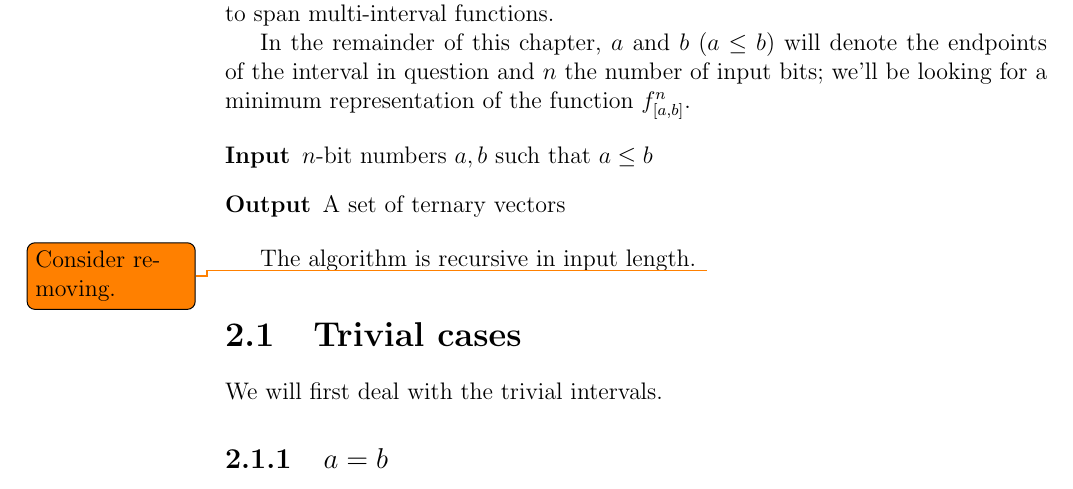
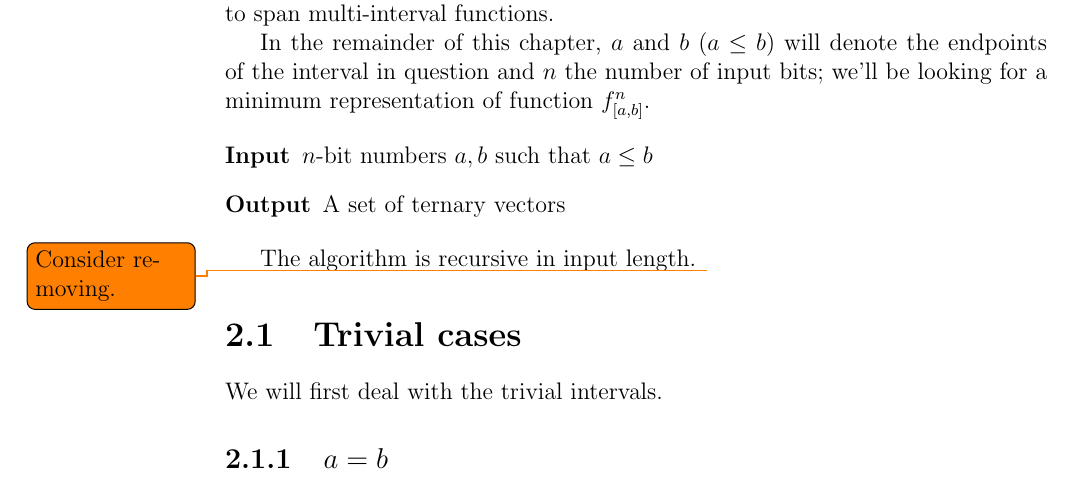
Before and after one commit to filipbartek/ibf, a LaTeX thesis (thesis.tex, which reads thesis/1interval.tex): part of page 11 of 26, cut so that both start at the same text. Compiled offline with pdfLaTeX.

Commit message:
1interval: Minor rewording

```diff
--- a/thesis/1interval.tex
+++ b/thesis/1interval.tex
@@ -17,7 +17,7 @@ $a$ and $b$ ($a \leq b$) will denote the endpoints
 of the interval in question
 and $n$ the number of input bits;
 we'll be looking for a minimum representation of
-the function $\intervalfn{f}{n}{a}{b}$.
+function $\intervalfn{f}{n}{a}{b}$.
 
 \begin{description}
 \item[Input] $n$-bit numbers $a, b$ such that $a \leq b$
```
